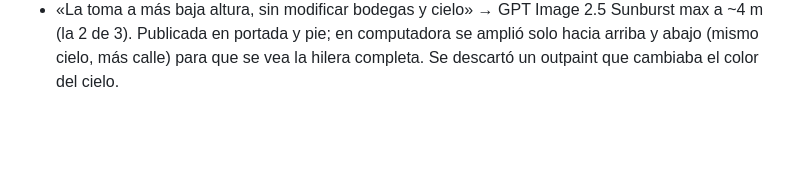
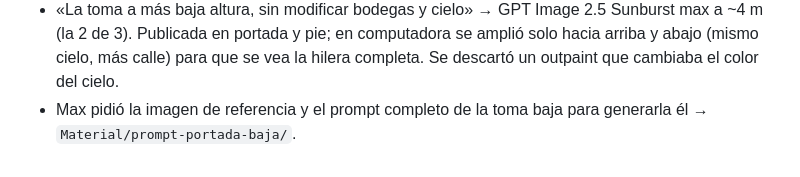
Before and after one commit to maxmarqueza/iMAX, a Markdown page: docs/BITACORA.md, the part around the change. GitHub-like rendering; blank space fills up the shorter version.

```diff
--- a/docs/BITACORA.md
+++ b/docs/BITACORA.md
@@ -118,3 +118,4 @@ Las citas entre comillas son palabras de Max.
 - «La toma a más baja altura, sin modificar bodegas y cielo» → GPT Image 2.5 Sunburst max a ~4 m (la 2 de 3). Publicada
   en portada y pie; en computadora se amplió solo hacia arriba y abajo (mismo cielo, más calle) para que se vea la
   hilera completa. Se descartó un outpaint que cambiaba el color del cielo.
+- Max pidió la imagen de referencia y el prompt completo de la toma baja para generarla él → `Material/prompt-portada-baja/`.
```
Also changed, not shown: docs/PENDIENTES.md (+2 -0 lines).
